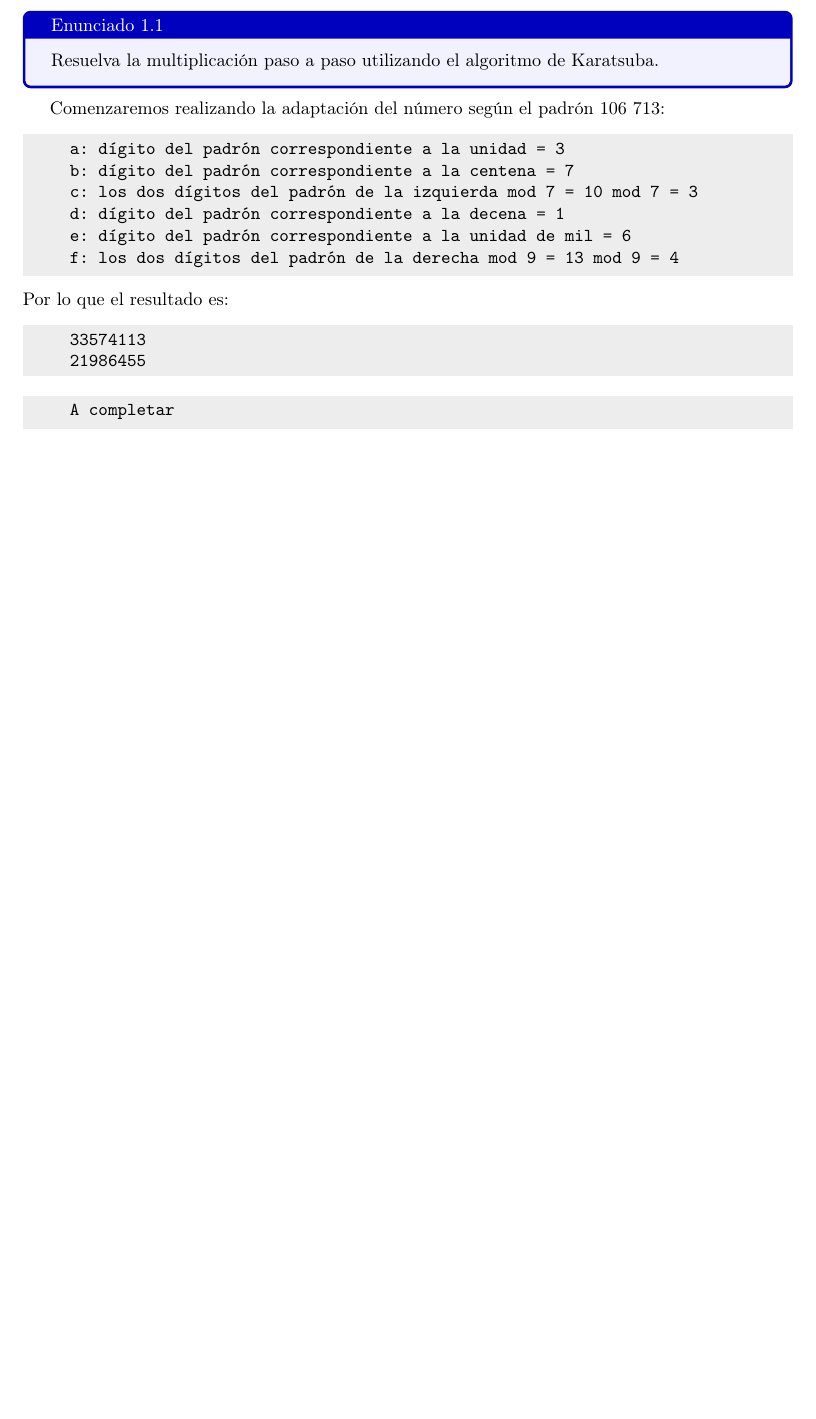
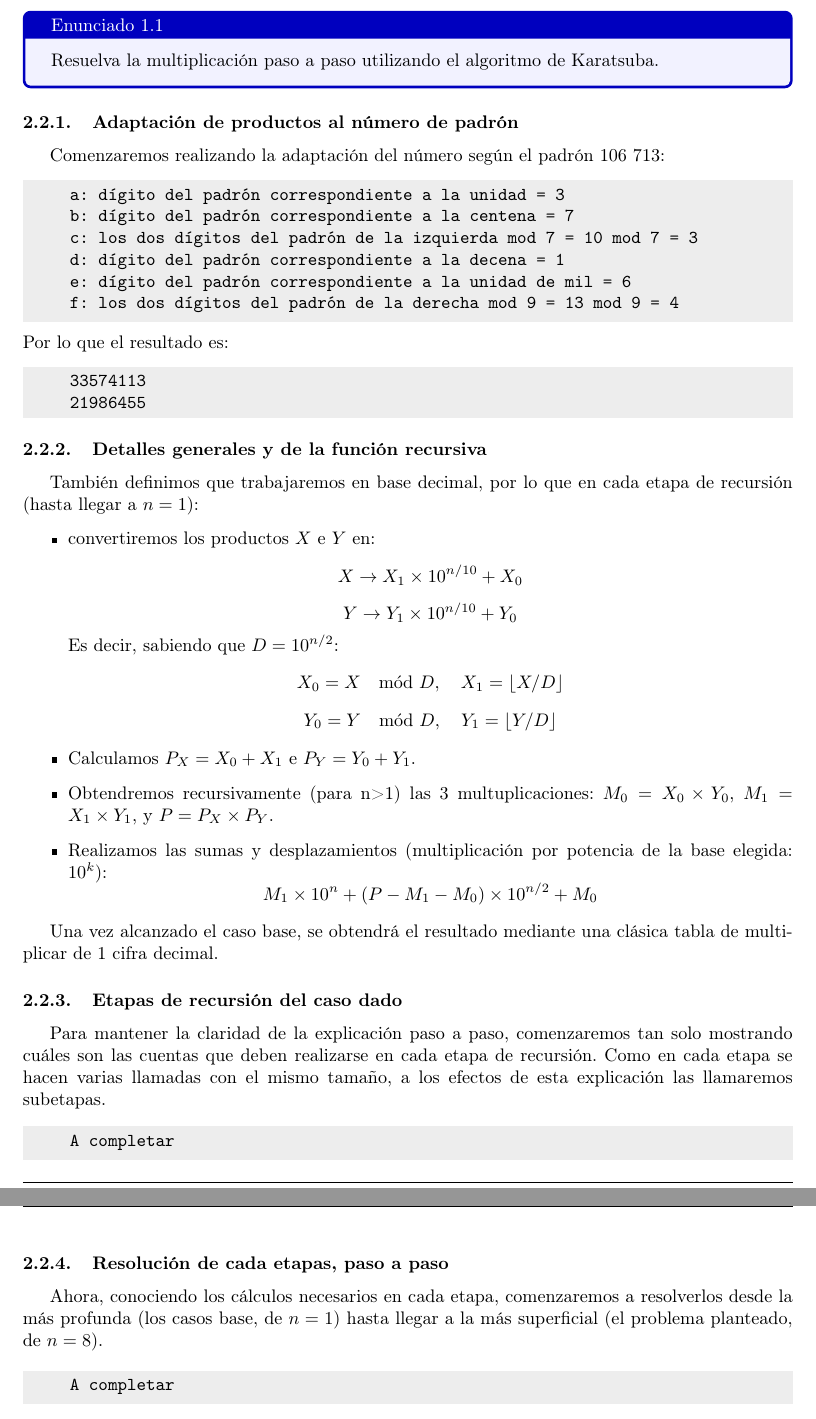
Before and after one commit to Desencuentro/7529_TDA1_TP1, a LaTeX document (tp1.tex): part of page 5 of 7 before the commit and two parts of pages 5 and 6 of 8 after it, the two joined at a grey line, cut so that both start at the same text, the shorter picture padded with empty space. Compiled offline with pdfLaTeX.

Commit message:
Agregados los pasos correspondientes a una etapa y un poco de explicacíon

```diff
--- a/tp1.tex
+++ b/tp1.tex
@@ -119,7 +119,7 @@ Ejemplo. Padrón: 95473
 \begin{tcolorbox}[colback=blue!5!white,colframe=blue!75!black,title=Enunciado 1.1]
     Resuelva la multiplicación paso a paso utilizando el algoritmo de Karatsuba.
 \end{tcolorbox}
-
+\subsubsection{Adaptación de productos al número de padrón}
 Comenzaremos realizando la adaptación del número según el padrón 106~713:
 \begin{lcverbatim}
     a: dígito del padrón correspondiente a la unidad = 3
@@ -134,6 +134,33 @@ Por lo que el resultado es:
     33574113
     21986455
 \end{lcverbatim}
+\subsubsection{Detalles generales y  de la función recursiva}
+También definimos que trabajaremos en base decimal, por lo que en cada etapa de recursión (hasta llegar a $n=1$):
+\begin{itemize}
+    \item convertiremos los productos $X$ e $Y$ en:
+    $$X \rightarrow X_1\times 10^{n/10}+X_0$$
+    $$Y \rightarrow Y_1\times 10^{n/10}+Y_0$$
+    Es decir, sabiendo que $D = 10^{n/2}$:
+    $$X_0 = X \mod D, \quad X_1 = \lfloor X / D \rfloor$$
+    $$Y_0 = Y \mod D, \quad Y_1 = \lfloor Y / D \rfloor$$
+    \item Calculamos $P_X=X_0+X_1$ e $P_Y=Y_0+Y_1$.
+    \item Obtendremos recursivamente (para n>1) las 3 multuplicaciones: $M_0 = X_0\times Y_0$, $M_1 = X_1\times Y_1$, y $P = P_X\times P_Y$.
+    \item Realizamos las sumas y desplazamientos (multiplicación por potencia de la base elegida: $10^k$):
+    $$M_1\times 10^n + (P-M_1-M_0)\times 10^{n/2} + M_0$$
+\end{itemize}
+
+Una vez alcanzado el caso base, se obtendrá el resultado mediante una clásica tabla de multiplicar de 1 cifra decimal.
+
+\subsubsection{Etapas de recursión del caso dado}
+Para mantener la claridad de la explicación paso a paso, comenzaremos tan solo mostrando cuáles son las cuentas que deben realizarse en cada etapa de recursión. Como en cada etapa se hacen varias llamadas con el mismo tamaño, a los efectos de esta explicación las llamaremos subetapas.
+
+\begin{lcverbatim}
+    A completar
+\end{lcverbatim}
+
+\subsubsection{Resolución de cada etapas, paso a paso}
+
+Ahora, conociendo los cálculos necesarios en cada etapa, comenzaremos a resolverlos desde la más profunda (los casos base, de $n=1$) hasta llegar a la más superficial (el problema planteado, de $n=8$).
 
 \begin{lcverbatim}
     A completar
```
